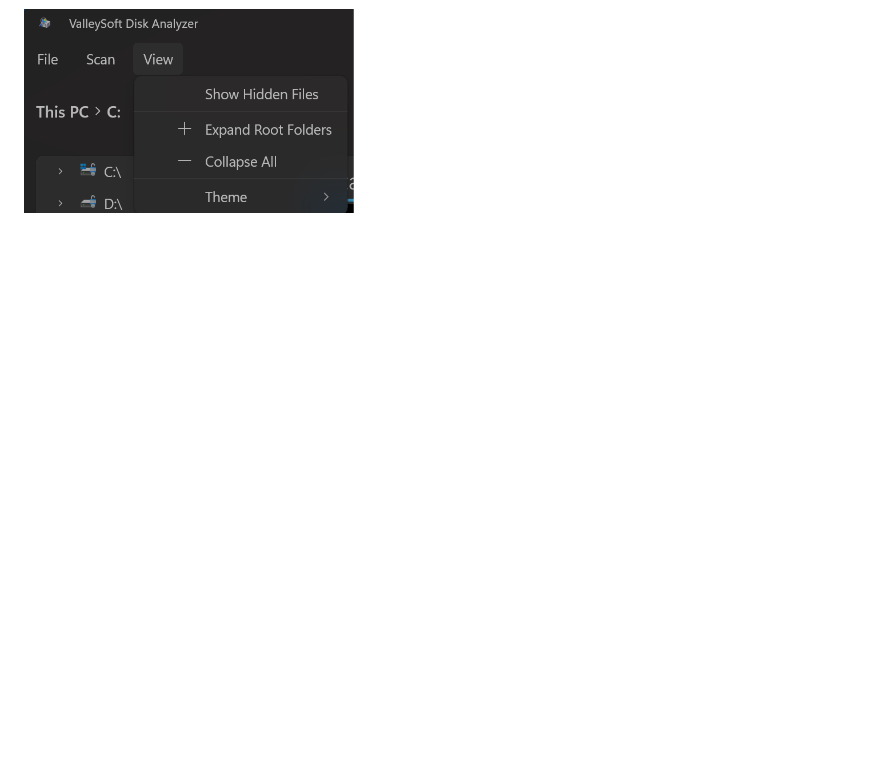
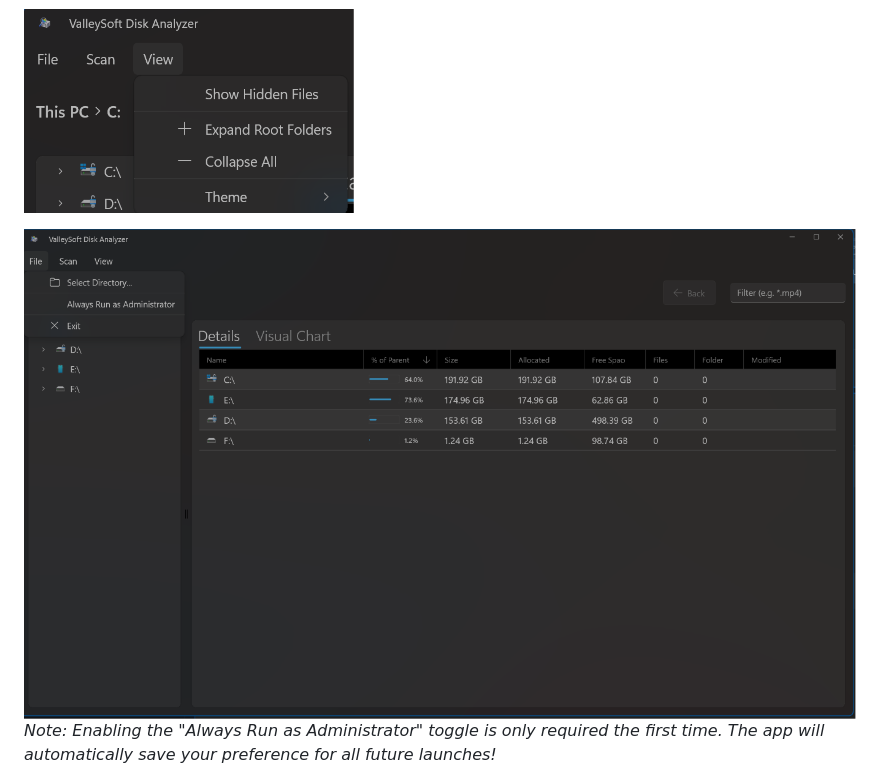
Before and after one commit to valley-soft/powertoys-diskanalyzer, a Markdown page: README.md, the part around the change. GitHub-like rendering; pictures changed too: Docs/Images/standalone-app-run-as-admin.png (added); blank space fills up the shorter version.

Commit message:
Docs: Add Run As Admin screenshot and clarify usage note

```diff
--- a/README.md
+++ b/README.md
@@ -64,6 +64,9 @@ Launch **DiskAnalyzer** from your Windows Start Menu to access the full standalo
 ![GUI — Visual Chart Analysis](Docs/Images/standalone-app-visual-chart.png)
 
 ![GUI — View Menu](Docs/Images/standalone-app-view-menu.png)
+
+![GUI — Run as Administrator](Docs/Images/standalone-app-run-as-admin.png)
+*Note: Enabling the "Always Run as Administrator" toggle is only required the first time. The app will automatically save your preference for all future launches!*
 
 ![GUI — Alternate View](Docs/Images/standalone-app-ui-2.png)
 
```
